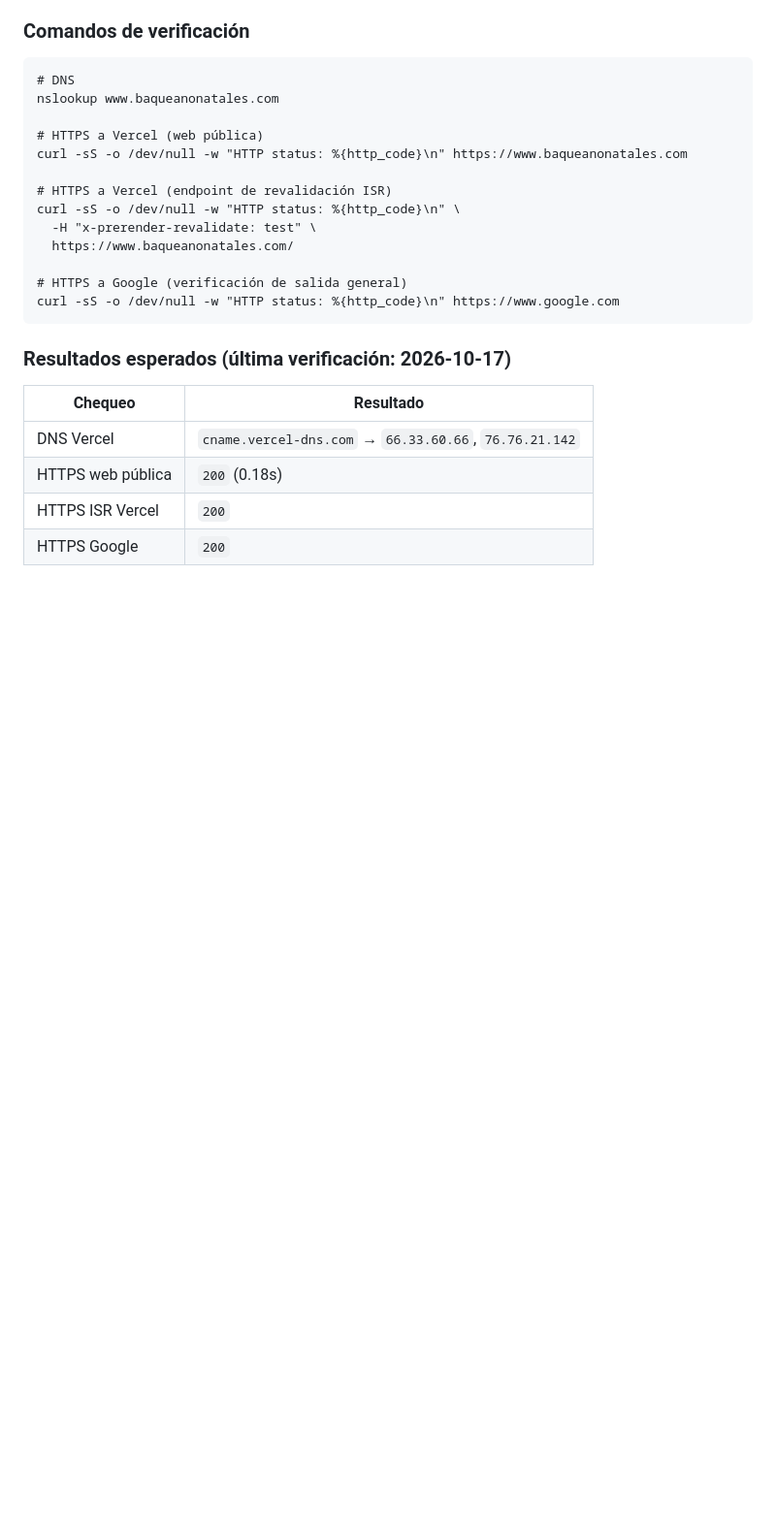
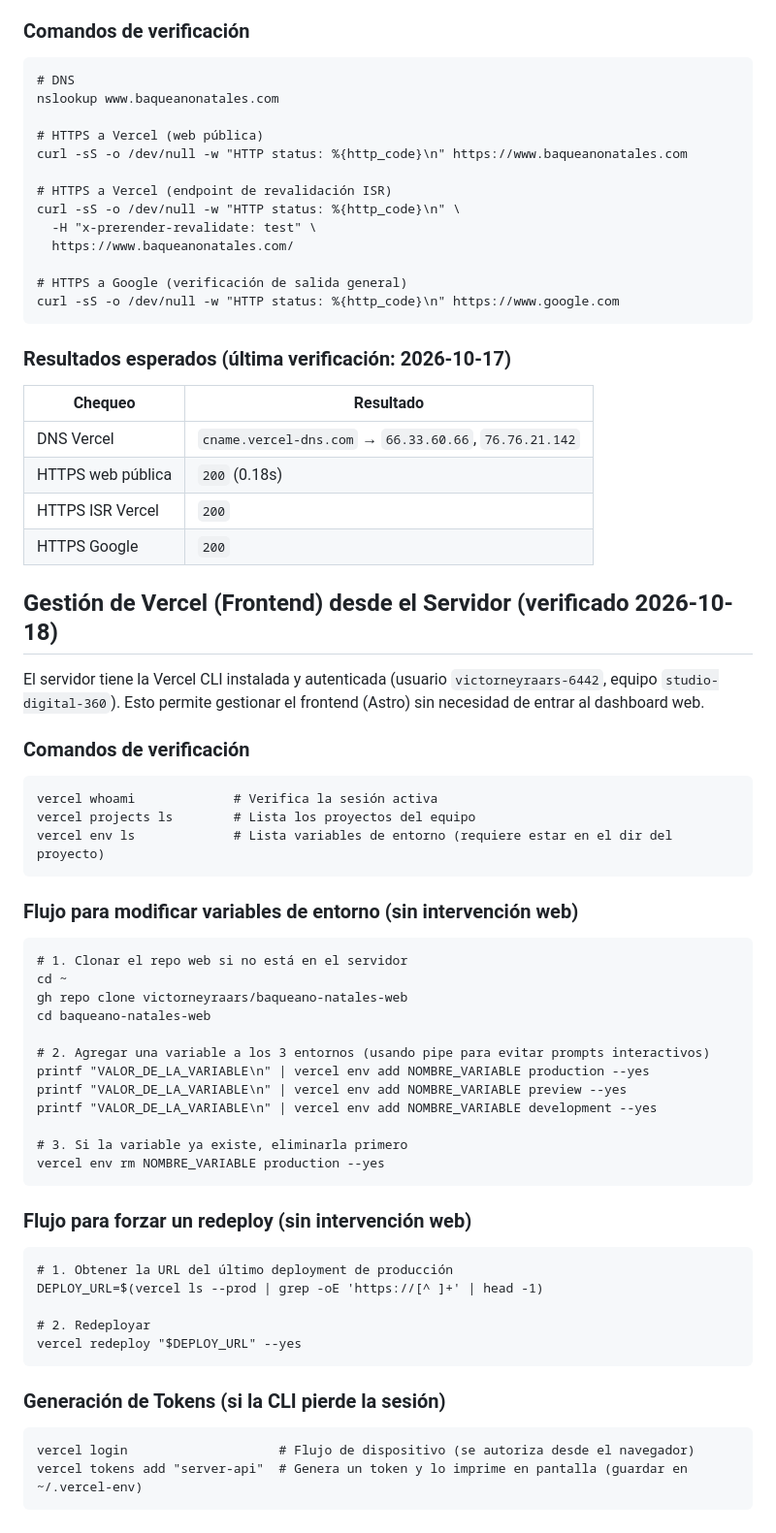
Before and after one commit to victorneyraars/baqueano-natales, a Markdown page: docs/SERVER_CHEATSHEET.md, the part around the change. Shown at 97% size. Drawn GitHub-style; blank space fills up the shorter version.

Commit message:
docs(infra): documentar gestión de Vercel desde el servidor (CLI)

```diff
--- a/docs/SERVER_CHEATSHEET.md
+++ b/docs/SERVER_CHEATSHEET.md
@@ -1036,3 +1036,38 @@ El servidor (`104.129.59.151`) tiene salida a internet sin restricciones (no hay
 | HTTPS web pública | `200` (0.18s) |
 | HTTPS ISR Vercel | `200` |
 | HTTPS Google | `200` |
+
+
+## Gestión de Vercel (Frontend) desde el Servidor (verificado 2026-10-18)
+
+El servidor tiene la Vercel CLI instalada y autenticada (usuario `victorneyraars-6442`, equipo `studio-digital-360`). Esto permite gestionar el frontend (Astro) sin necesidad de entrar al dashboard web.
+
+### Comandos de verificación
+    vercel whoami             # Verifica la sesión activa
+    vercel projects ls        # Lista los proyectos del equipo
+    vercel env ls             # Lista variables de entorno (requiere estar en el dir del proyecto)
+
+### Flujo para modificar variables de entorno (sin intervención web)
+    # 1. Clonar el repo web si no está en el servidor
+    cd ~
+    gh repo clone victorneyraars/baqueano-natales-web
+    cd baqueano-natales-web
+
+    # 2. Agregar una variable a los 3 entornos (usando pipe para evitar prompts interactivos)
+    printf "VALOR_DE_LA_VARIABLE\n" | vercel env add NOMBRE_VARIABLE production --yes
+    printf "VALOR_DE_LA_VARIABLE\n" | vercel env add NOMBRE_VARIABLE preview --yes
+    printf "VALOR_DE_LA_VARIABLE\n" | vercel env add NOMBRE_VARIABLE development --yes
+
+    # 3. Si la variable ya existe, eliminarla primero
+    vercel env rm NOMBRE_VARIABLE production --yes
+
+### Flujo para forzar un redeploy (sin intervención web)
+    # 1. Obtener la URL del último deployment de producción
+    DEPLOY_URL=$(vercel ls --prod | grep -oE 'https://[^ ]+' | head -1)
+
+    # 2. Redeployar
+    vercel redeploy "$DEPLOY_URL" --yes
+
+### Generación de Tokens (si la CLI pierde la sesión)
+    vercel login                    # Flujo de dispositivo (se autoriza desde el navegador)
+    vercel tokens add "server-api"  # Genera un token y lo imprime en pantalla (guardar en ~/.vercel-env)
```
